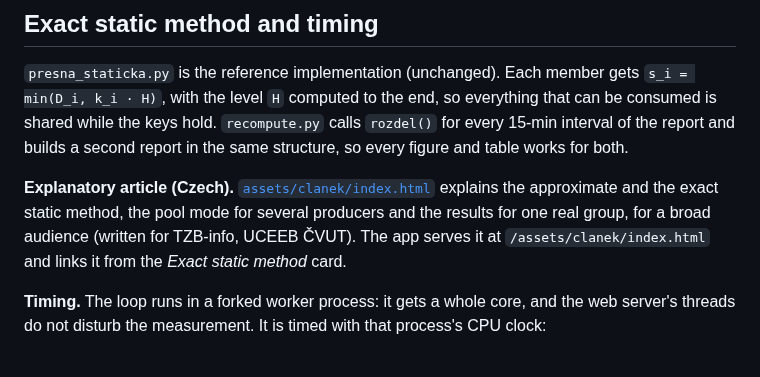
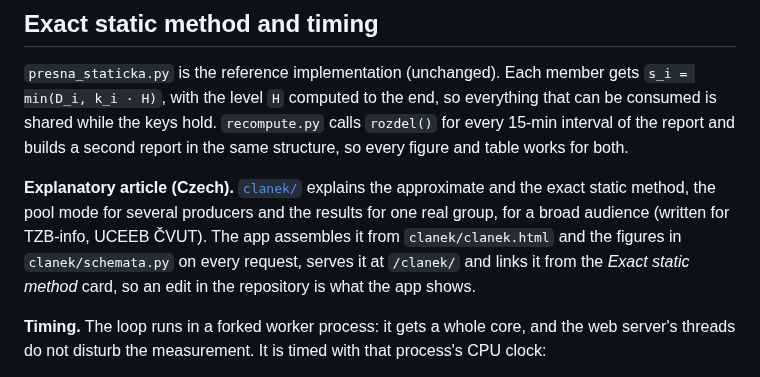
Before and after one commit to ottapav/edc-report, a Markdown page: README.md, the part around the change. GitHub-like rendering.

```diff
--- a/README.md
+++ b/README.md
@@ -228,10 +228,12 @@ consumed is shared while the keys hold. `recompute.py` calls `rozdel()` for ever
 interval of the report and builds a second report in the same structure, so every figure and
 table works for both.
 
-**Explanatory article (Czech).** [`assets/clanek/index.html`](assets/clanek/index.html) explains
-the approximate and the exact static method, the pool mode for several producers and the
-results for one real group, for a broad audience (written for TZB-info, UCEEB ČVUT). The app
-serves it at `/assets/clanek/index.html` and links it from the *Exact static method* card.
+**Explanatory article (Czech).** [`clanek/`](clanek/README.md) explains the approximate and
+the exact static method, the pool mode for several producers and the results for one real
+group, for a broad audience (written for TZB-info, UCEEB ČVUT). The app assembles it from
+`clanek/clanek.html` and the figures in `clanek/schemata.py` on every request, serves it at
+`/clanek/` and links it from the *Exact static method* card, so an edit in the repository is
+what the app shows.
 
 **Timing.** The loop runs in a forked worker process: it gets a whole core, and the web
 server's threads do not disturb the measurement. It is timed with that process's CPU clock:
```
Also changed, not shown: clanek/README.md (added, +38 -0 lines), clanek/img/den_presna.png (renamed from assets/clanek/img/den_presna.png), clanek/img/den_priblizna.png (renamed from assets/clanek/img/den_priblizna.png), clanek/img/kolac.png (renamed from assets/clanek/img/kolac.png), clanek/img/srovnani-vypoctu.png (renamed from assets/clanek/img/srovnani-vypoctu.png), 9 other files.
